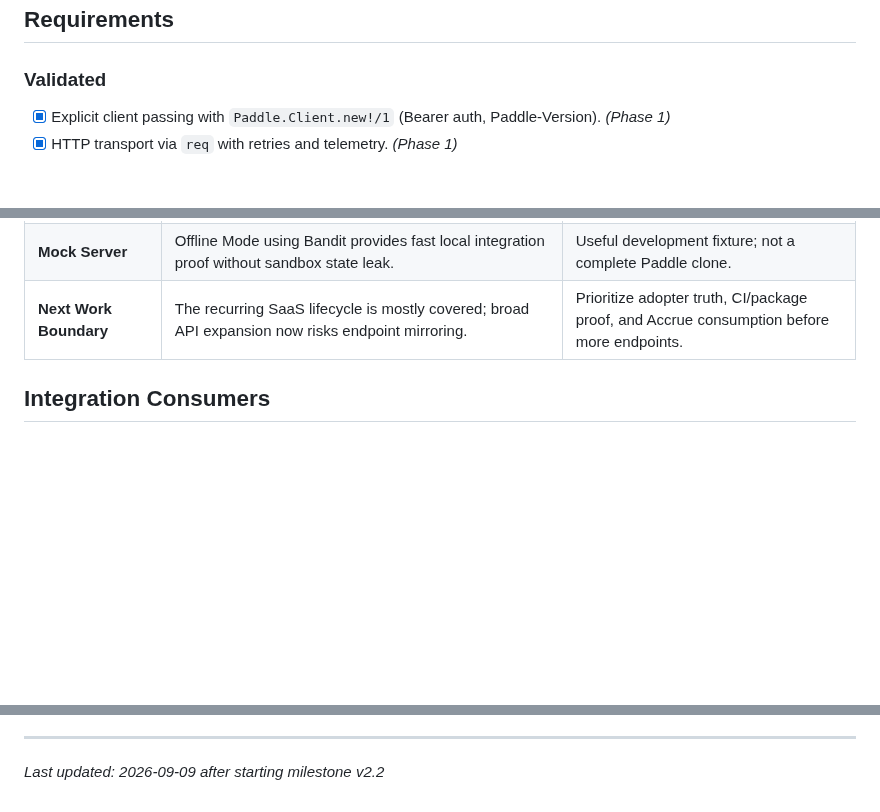
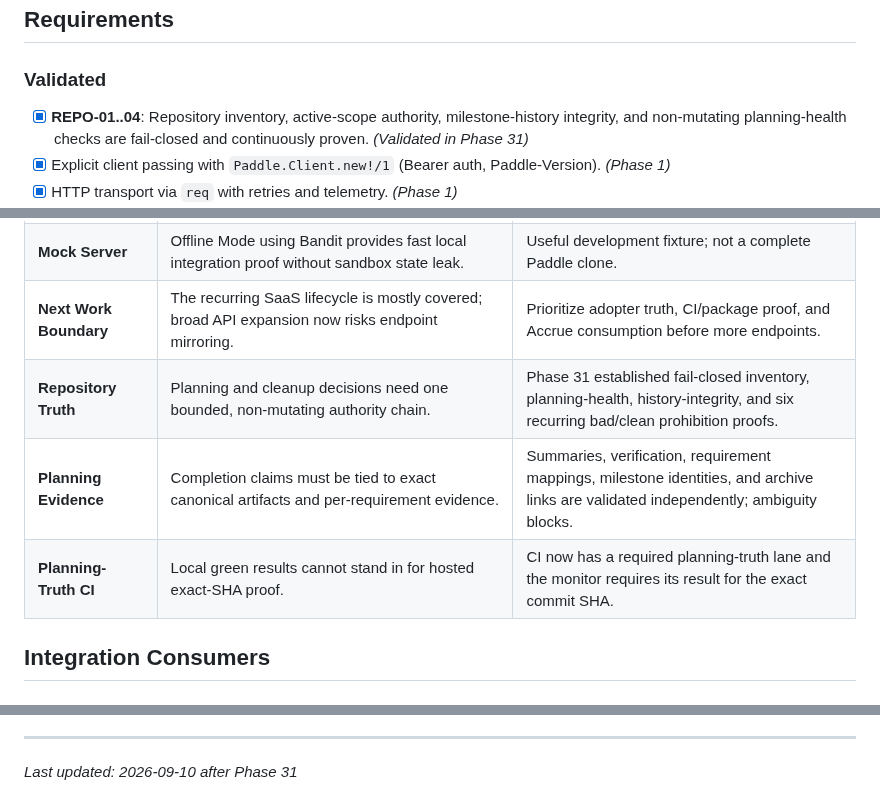
Before and after one commit to szTheory/oarlock, a Markdown page: .planning/PROJECT.md, 3 parts joined by grey strips. Drawn GitHub-style; blank space fills up the shorter version.

Commit message:
docs(phase-31): evolve project after transition

```diff
--- a/.planning/PROJECT.md
+++ b/.planning/PROJECT.md
@@ -110,6 +110,9 @@ oarlock exposed a closed, documented consumer surface for Accrue:
 ## Requirements
 
 ### Validated
+- [x] **REPO-01..04**: Repository inventory, active-scope authority,
+  milestone-history integrity, and non-mutating planning-health checks are
+  fail-closed and continuously proven. *(Validated in Phase 31)*
 - [x] Explicit client passing with `Paddle.Client.new!/1` (Bearer auth, Paddle-Version). *(Phase 1)*
 - [x] HTTP transport via `req` with retries and telemetry. *(Phase 1)*
 - [x] Typed `{:ok, struct}` / `{:error, %Paddle.Error{}}` responses with `raw_data` forward compatibility. *(Phase 1, applied throughout)*
@@ -178,6 +180,9 @@ oarlock exposed a closed, documented consumer surface for Accrue:
 | **Client Instantiation** | Explicit `client` passing supports multi-tenant apps and avoids global application config conflicts. | Explicit structs selected. |
 | **Mock Server** | Offline Mode using Bandit provides fast local integration proof without sandbox state leak. | Useful development fixture; not a complete Paddle clone. |
 | **Next Work Boundary** | The recurring SaaS lifecycle is mostly covered; broad API expansion now risks endpoint mirroring. | Prioritize adopter truth, CI/package proof, and Accrue consumption before more endpoints. |
+| **Repository Truth** | Planning and cleanup decisions need one bounded, non-mutating authority chain. | Phase 31 established fail-closed inventory, planning-health, history-integrity, and six recurring bad/clean prohibition proofs. |
+| **Planning Evidence** | Completion claims must be tied to exact canonical artifacts and per-requirement evidence. | Summaries, verification, requirement mappings, milestone identities, and archive links are validated independently; ambiguity blocks. |
+| **Planning-Truth CI** | Local green results cannot stand in for hosted exact-SHA proof. | CI now has a required planning-truth lane and the monitor requires its result for the exact commit SHA. |
 
 ## Integration Consumers
 
@@ -212,4 +217,4 @@ This document evolves at phase transitions and milestone boundaries.
 4. Update Context with current state
 
 ---
-*Last updated: 2026-09-09 after starting milestone v2.2*
+*Last updated: 2026-09-10 after Phase 31*
```
Also changed, not shown: other parts of .planning/PROJECT.md (+0 -1 lines), .planning/STATE.md (+3 -4 lines).
